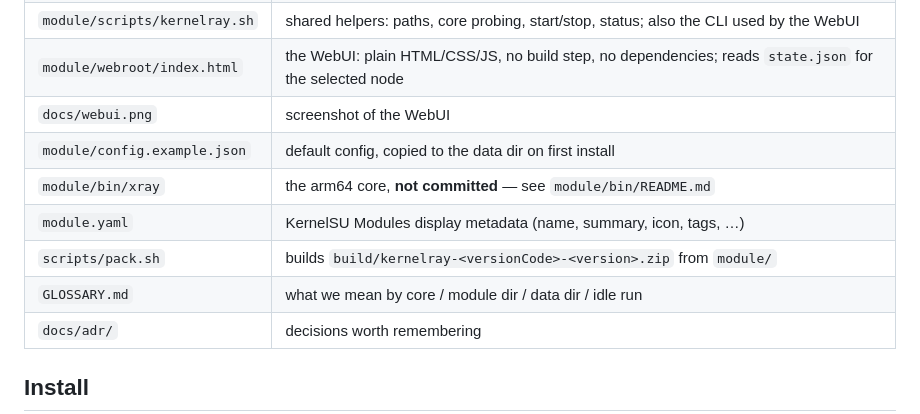
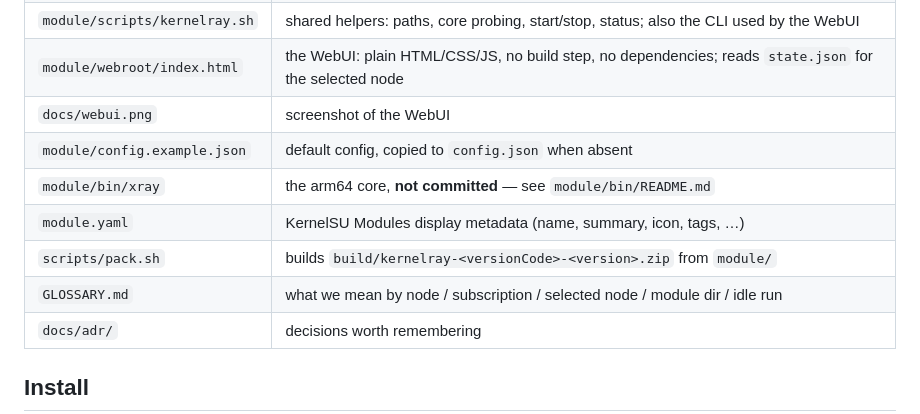
Before and after one commit to NueXini/KernelRay, a Markdown page: README.md, the part around one of its changes. GitHub-like rendering.

```diff
--- a/README.md
+++ b/README.md
@@ -33,11 +38,11 @@ core really is forwarding traffic — a live pid alone proves nothing.
 | `module/scripts/kernelray.sh` | shared helpers: paths, core probing, start/stop, status; also the CLI used by the WebUI |
 | `module/webroot/index.html` | the WebUI: plain HTML/CSS/JS, no build step, no dependencies; reads `state.json` for the selected node |
 | `docs/webui.png` | screenshot of the WebUI |
-| `module/config.example.json` | default config, copied to the data dir on first install |
+| `module/config.example.json` | default config, copied to `config.json` when absent |
 | `module/bin/xray` | the arm64 core, **not committed** — see `module/bin/README.md` |
 | `module.yaml` | KernelSU Modules display metadata (name, summary, icon, tags, …) |
 | `scripts/pack.sh` | builds `build/kernelray-<versionCode>-<version>.zip` from `module/` |
-| `GLOSSARY.md` | what we mean by core / module dir / data dir / idle run |
+| `GLOSSARY.md` | what we mean by node / subscription / selected node / module dir / idle run |
 | `docs/adr/` | decisions worth remembering |
 
 ## Install
```
Also changed, not shown: other parts of README.md (+13 -7 lines), GLOSSARY.md (+8 -10 lines), docs/adr/0002-everything-lives-in-the-module-dir.md (added, +48 -0 lines), docs/webui.png, 7 other files.
